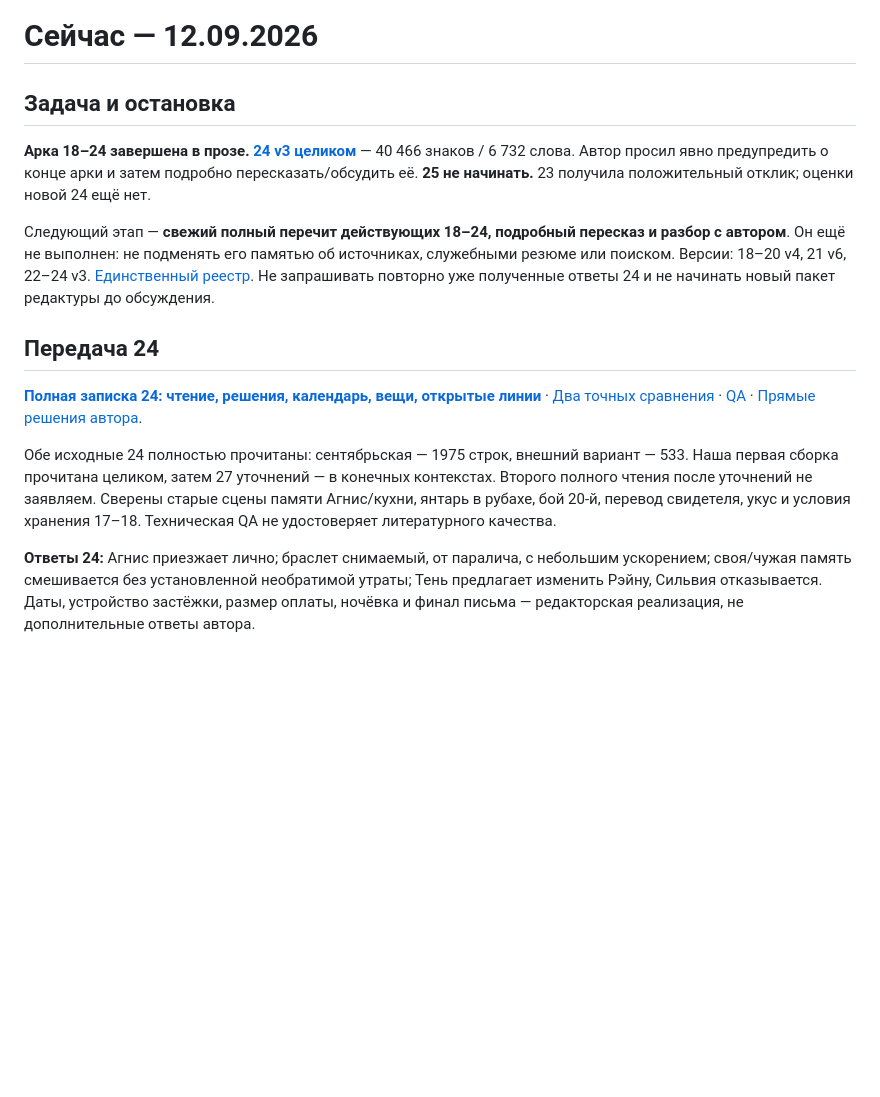
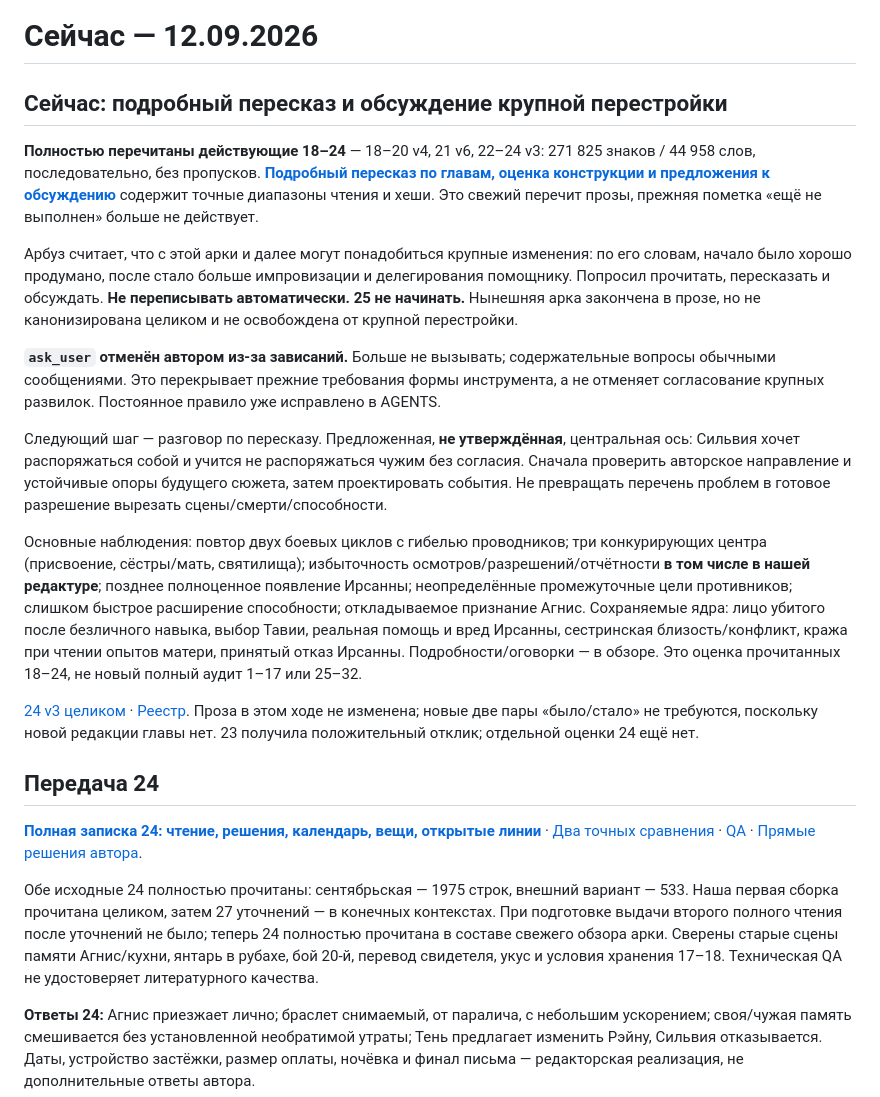
Before and after one commit to Riyozaki/workspace, a Markdown page: NOW.md, the part around the change. GitHub-like rendering; blank space fills up the shorter version.

Commit message:
Reread arc 18–24 and prepare detailed restructuring discussion
Co-authored-by: arena-agent <297053741+arena-agent@users.noreply.github.com>

```diff
--- a/NOW.md
+++ b/NOW.md
@@ -1,16 +1,24 @@
 # Сейчас — 12.09.2026
 
-## Задача и остановка
+## Сейчас: подробный пересказ и обсуждение крупной перестройки
 
-**Арка 18–24 завершена в прозе. [24 v3 целиком](projects/shards-of-the-abyss/drafts/ch-24/ch-24-v3.md)** — 40 466 знаков / 6 732 слова. Автор просил явно предупредить о конце арки и затем подробно пересказать/обсудить её. **25 не начинать.** 23 получила положительный отклик; оценки новой 24 ещё нет.
+**Полностью перечитаны действующие 18–24** — 18–20 v4, 21 v6, 22–24 v3: 271 825 знаков / 44 958 слов, последовательно, без пропусков. **[Подробный пересказ по главам, оценка конструкции и предложения к обсуждению](projects/shards-of-the-abyss/review/arc-04-current-reread-discussion.md)** содержит точные диапазоны чтения и хеши. Это свежий перечит прозы, прежняя пометка «ещё не выполнен» больше не действует.
 
-Следующий этап — **свежий полный перечит действующих 18–24, подробный пересказ и разбор с автором**. Он ещё не выполнен: не подменять его памятью об источниках, служебными резюме или поиском. Версии: 18–20 v4, 21 v6, 22–24 v3. [Единственный реестр](projects/shards-of-the-abyss/drafts/README.md). Не запрашивать повторно уже полученные ответы 24 и не начинать новый пакет редактуры до обсуждения.
+Арбуз считает, что с этой арки и далее могут понадобиться крупные изменения: по его словам, начало было хорошо продумано, после стало больше импровизации и делегирования помощнику. Попросил прочитать, пересказать и обсуждать. **Не переписывать автоматически. 25 не начинать.** Нынешняя арка закончена в прозе, но не канонизирована целиком и не освобождена от крупной перестройки.
+
+**`ask_user` отменён автором из-за зависаний.** Больше не вызывать; содержательные вопросы обычными сообщениями. Это перекрывает прежние требования формы инструмента, а не отменяет согласование крупных развилок. Постоянное правило уже исправлено в AGENTS.
+
+Следующий шаг — разговор по пересказу. Предложенная, **не утверждённая**, центральная ось: Сильвия хочет распоряжаться собой и учится не распоряжаться чужим без согласия. Сначала проверить авторское направление и устойчивые опоры будущего сюжета, затем проектировать события. Не превращать перечень проблем в готовое разрешение вырезать сцены/смерти/способности.
+
+Основные наблюдения: повтор двух боевых циклов с гибелью проводников; три конкурирующих центра (присвоение, сёстры/мать, святилища); избыточность осмотров/разрешений/отчётности **в том числе в нашей редактуре**; позднее полноценное появление Ирсанны; неопределённые промежуточные цели противников; слишком быстрое расширение способности; откладываемое признание Агнис. Сохраняемые ядра: лицо убитого после безличного навыка, выбор Тавии, реальная помощь и вред Ирсанны, сестринская близость/конфликт, кража при чтении опытов матери, принятый отказ Ирсанны. Подробности/оговорки — в обзоре. Это оценка прочитанных 18–24, не новый полный аудит 1–17 или 25–32.
+
+[24 v3 целиком](projects/shards-of-the-abyss/drafts/ch-24/ch-24-v3.md) · [Реестр](projects/shards-of-the-abyss/drafts/README.md). Проза в этом ходе не изменена; новые две пары «было/стало» не требуются, поскольку новой редакции главы нет. 23 получила положительный отклик; отдельной оценки 24 ещё нет.
 
 ## Передача 24
 
 **[Полная записка 24: чтение, решения, календарь, вещи, открытые линии](projects/shards-of-the-abyss/review/ch-24-v3-editor-notes.md)** · [Два точных сравнения](projects/shards-of-the-abyss/review/ch-24-v3-before-after.md) · [QA](projects/shards-of-the-abyss/review/ch-24-v3-check.json) · [Прямые решения автора](projects/shards-of-the-abyss/canon/author-decisions-2026-09.md).
 
-Обе исходные 24 полностью прочитаны: сентябрьская — 1975 строк, внешний вариант — 533. Наша первая сборка прочитана целиком, затем 27 уточнений — в конечных контекстах. Второго полного чтения после уточнений не заявляем. Сверены старые сцены памяти Агнис/кухни, янтарь в рубахе, бой 20-й, перевод свидетеля, укус и условия хранения 17–18. Техническая QA не удостоверяет литературного качества.
+Обе исходные 24 полностью прочитаны: сентябрьская — 1975 строк, внешний вариант — 533. Наша первая сборка прочитана целиком, затем 27 уточнений — в конечных контекстах. При подготовке выдачи второго полного чтения после уточнений не было; теперь 24 полностью прочитана в составе свежего обзора арки. Сверены старые сцены памяти Агнис/кухни, янтарь в рубахе, бой 20-й, перевод свидетеля, укус и условия хранения 17–18. Техническая QA не удостоверяет литературного качества.
 
 **Ответы 24:** Агнис приезжает лично; браслет снимаемый, от паралича, с небольшим ускорением; своя/чужая память смешивается без установленной необратимой утраты; Тень предлагает изменить Рэйну, Сильвия отказывается. Даты, устройство застёжки, размер оплаты, ночёвка и финал письма — редакторская реализация, не дополнительные ответы автора.
 
```
Also changed, not shown: AGENTS.md (+1 -1 lines), 1 other file.
